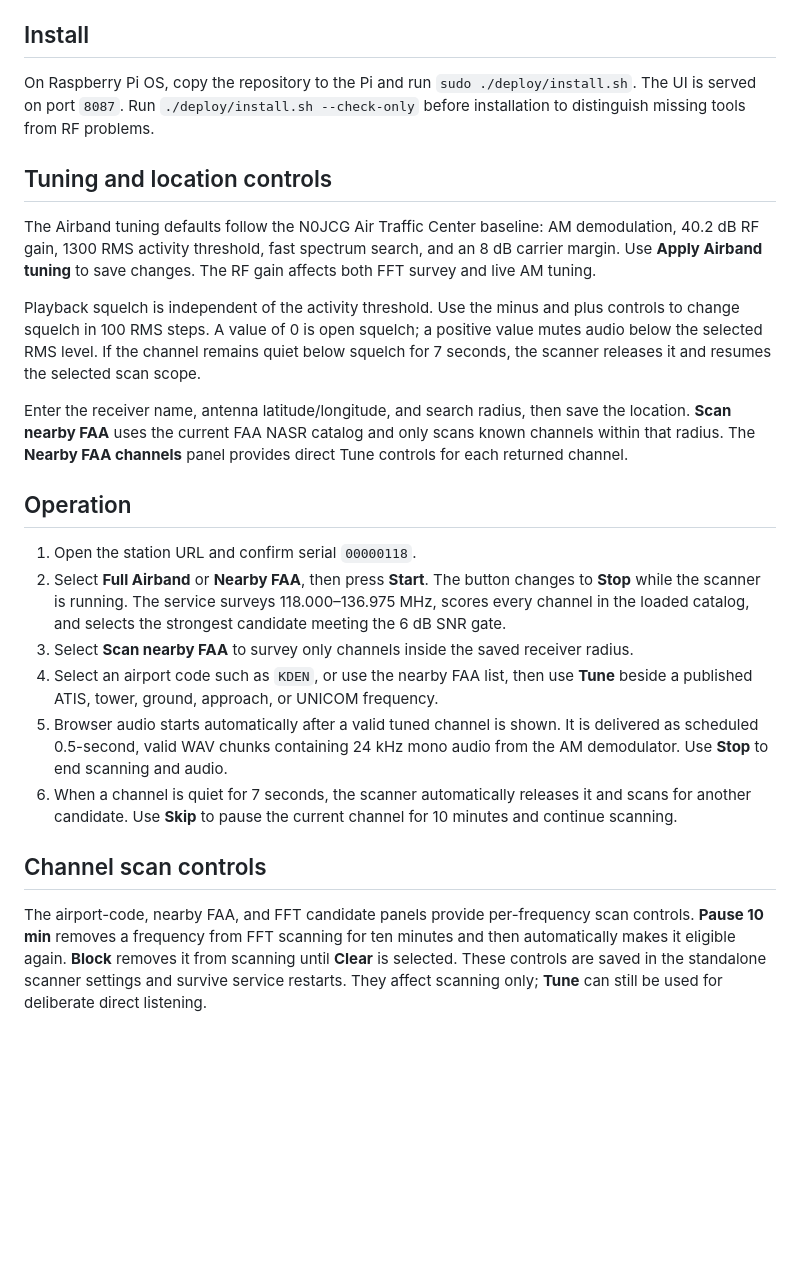
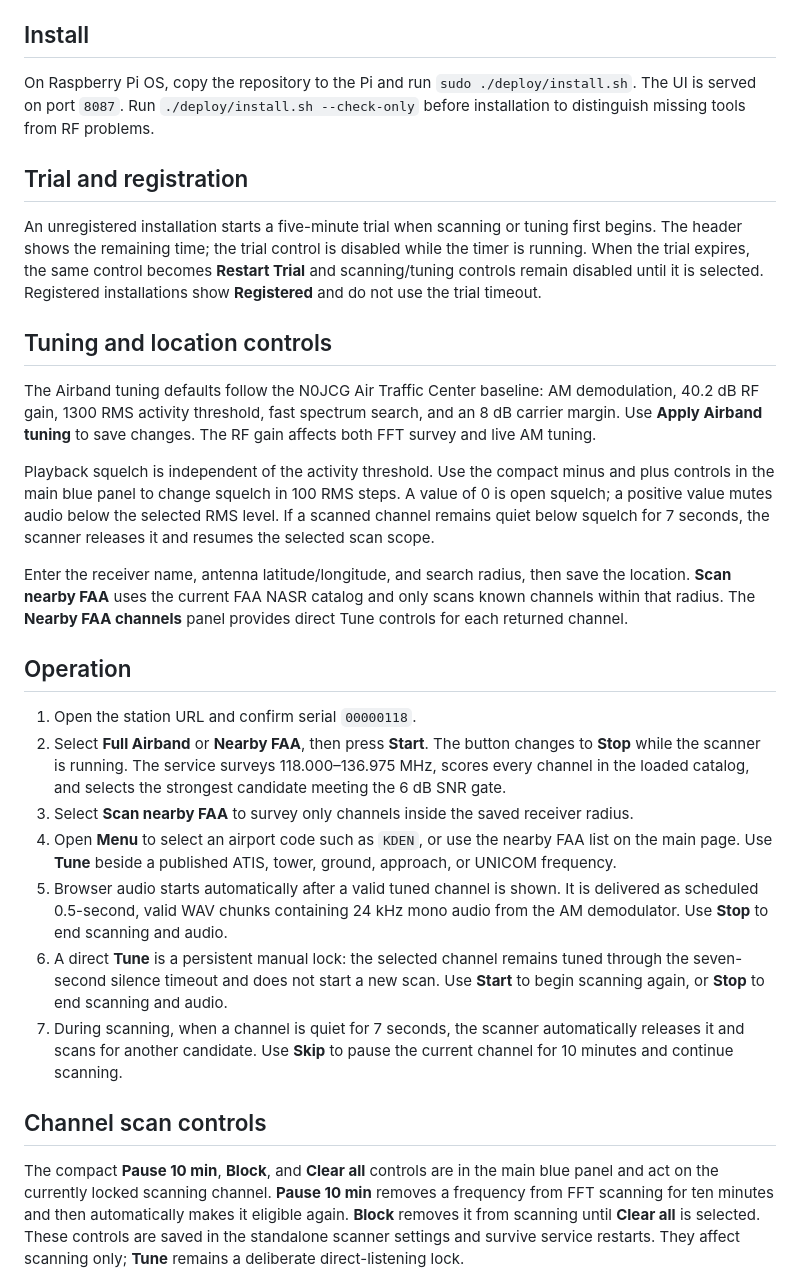
Before and after one commit to bakstaaj/N0JCG-Air-Band-Scanner, a Markdown page: docs/N0JCG_AIR_BAND_SCANNER_USER_GUIDE.md, the part around the change printed below. Drawn GitHub-style; blank space fills up the shorter version.

```diff
--- a/docs/N0JCG_AIR_BAND_SCANNER_USER_GUIDE.md
+++ b/docs/N0JCG_AIR_BAND_SCANNER_USER_GUIDE.md
@@ -12,11 +12,15 @@ Use the RTL-SDR programmed with EEPROM serial `00000118`. Connect an antenna and
 
 On Raspberry Pi OS, copy the repository to the Pi and run `sudo ./deploy/install.sh`. The UI is served on port `8087`. Run `./deploy/install.sh --check-only` before installation to distinguish missing tools from RF problems.
 
+## Trial and registration
+
+An unregistered installation starts a five-minute trial when scanning or tuning first begins. The header shows the remaining time; the trial control is disabled while the timer is running. When the trial expires, the same control becomes **Restart Trial** and scanning/tuning controls remain disabled until it is selected. Registered installations show **Registered** and do not use the trial timeout.
+
 ## Tuning and location controls
 
 The Airband tuning defaults follow the N0JCG Air Traffic Center baseline: AM demodulation, 40.2 dB RF gain, 1300 RMS activity threshold, fast spectrum search, and an 8 dB carrier margin. Use **Apply Airband tuning** to save changes. The RF gain affects both FFT survey and live AM tuning.
 
-Playback squelch is independent of the activity threshold. Use the minus and plus controls to change squelch in 100 RMS steps. A value of 0 is open squelch; a positive value mutes audio below the selected RMS level. If the channel remains quiet below squelch for 7 seconds, the scanner releases it and resumes the selected scan scope.
+Playback squelch is independent of the activity threshold. Use the compact minus and plus controls in the main blue panel to change squelch in 100 RMS steps. A value of 0 is open squelch; a positive value mutes audio below the selected RMS level. If a scanned channel remains quiet below squelch for 7 seconds, the scanner releases it and resumes the selected scan scope.
 
 Enter the receiver name, antenna latitude/longitude, and search radius, then save the location. **Scan nearby FAA** uses the current FAA NASR catalog and only scans known channels within that radius. The **Nearby FAA channels** panel provides direct Tune controls for each returned channel.
 
@@ -25,11 +29,12 @@ Enter the receiver name, antenna latitude/longitude, and search radius, then sav
 1. Open the station URL and confirm serial `00000118`.
 2. Select **Full Airband** or **Nearby FAA**, then press **Start**. The button changes to **Stop** while the scanner is running. The service surveys 118.000–136.975 MHz, scores every channel in the loaded catalog, and selects the strongest candidate meeting the 6 dB SNR gate.
 3. Select **Scan nearby FAA** to survey only channels inside the saved receiver radius.
-4. Select an airport code such as `KDEN`, or use the nearby FAA list, then use **Tune** beside a published ATIS, tower, ground, approach, or UNICOM frequency.
+4. Open **Menu** to select an airport code such as `KDEN`, or use the nearby FAA list on the main page. Use **Tune** beside a published ATIS, tower, ground, approach, or UNICOM frequency.
 5. Browser audio starts automatically after a valid tuned channel is shown. It is delivered as scheduled 0.5-second, valid WAV chunks containing 24 kHz mono audio from the AM demodulator. Use **Stop** to end scanning and audio.
-6. When a channel is quiet for 7 seconds, the scanner automatically releases it and scans for another candidate. Use **Skip** to pause the current channel for 10 minutes and continue scanning.
+6. A direct **Tune** is a persistent manual lock: the selected channel remains tuned through the seven-second silence timeout and does not start a new scan. Use **Start** to begin scanning again, or **Stop** to end scanning and audio.
+7. During scanning, when a channel is quiet for 7 seconds, the scanner automatically releases it and scans for another candidate. Use **Skip** to pause the current channel for 10 minutes and continue scanning.
 
 ## Channel scan controls
 
-The airport-code, nearby FAA, and FFT candidate panels provide per-frequency scan controls. **Pause 10 min** removes a frequency from FFT scanning for ten minutes and then automatically makes it eligible again. **Block** removes it from scanning until **Clear** is selected. These controls are saved in the standalone scanner settings and survive service restarts. They affect scanning only; **Tune** can still be used for deliberate direct listening.
+The compact **Pause 10 min**, **Block**, and **Clear all** controls are in the main blue panel and act on the currently locked scanning channel. **Pause 10 min** removes a frequency from FFT scanning for ten minutes and then automatically makes it eligible again. **Block** removes it from scanning until **Clear all** is selected. These controls are saved in the standalone scanner settings and survive service restarts. They affect scanning only; **Tune** remains a deliberate direct-listening lock.
 
```
Also changed, not shown: other parts of docs/N0JCG_AIR_BAND_SCANNER_USER_GUIDE.md (+12 -2 lines), docs/screenshots-airband-main.png (added), docs/screenshots-airband-menu.png (added), 2 other files.
